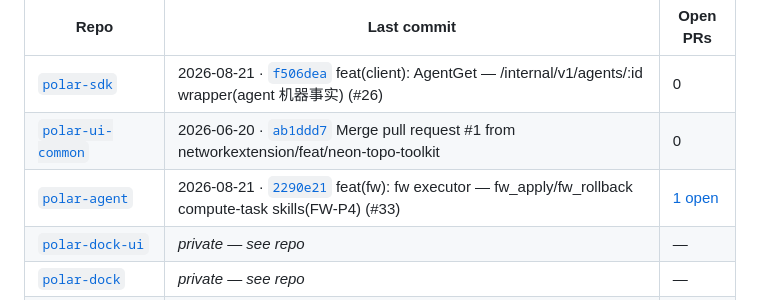
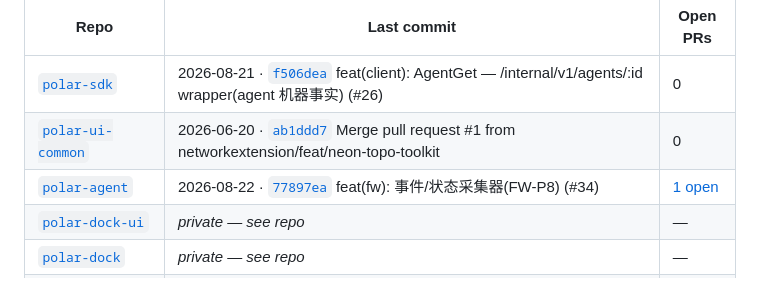
Before and after one commit to networkextension/Polar, a Markdown page: README.md, the part around one of its changes. Drawn GitHub-style.

```diff
--- a/README.md
+++ b/README.md
@@ -153,7 +153,7 @@ _Last refreshed: 2026-08-22 03:05 UTC_
 |---|---|---|
 | [`polar-sdk`](https://github.com/networkextension/polar-sdk) | 2026-08-21 · [`f506dea`](https://github.com/networkextension/polar-sdk/commit/f506dea) feat(client): AgentGet — /internal/v1/agents/:id wrapper(agent 机器事实) (#26) | 0 |
 | [`polar-ui-common`](https://github.com/networkextension/polar-ui-common) | 2026-06-20 · [`ab1ddd7`](https://github.com/networkextension/polar-ui-common/commit/ab1ddd7) Merge pull request #1 from networkextension/feat/neon-topo-toolkit | 0 |
-| [`polar-agent`](https://github.com/networkextension/polar-agent) | 2026-08-21 · [`2290e21`](https://github.com/networkextension/polar-agent/commit/2290e21) feat(fw): fw executor — fw_apply/fw_rollback compute-task skills(FW-P4) (#33) | [1 open](https://github.com/networkextension/polar-agent/pulls) |
+| [`polar-agent`](https://github.com/networkextension/polar-agent) | 2026-08-22 · [`77897ea`](https://github.com/networkextension/polar-agent/commit/77897ea) feat(fw): 事件/状态采集器(FW-P8) (#34) | [1 open](https://github.com/networkextension/polar-agent/pulls) |
 | [`polar-dock-ui`](https://github.com/networkextension/polar-dock-ui) | _private — see repo_ | — |
 | [`polar-dock`](https://github.com/networkextension/polar-dock) | _private — see repo_ | — |
 | [`polar-assets`](https://github.com/networkextension/polar-assets) | 2026-06-16 · [`bf6bc7c`](https://github.com/networkextension/polar-assets/commit/bf6bc7c) Merge pull request #8 from networkextension/feat/blob-content-type | 0 |
```
Also changed, not shown: other parts of README.md (+1 -1 lines).
